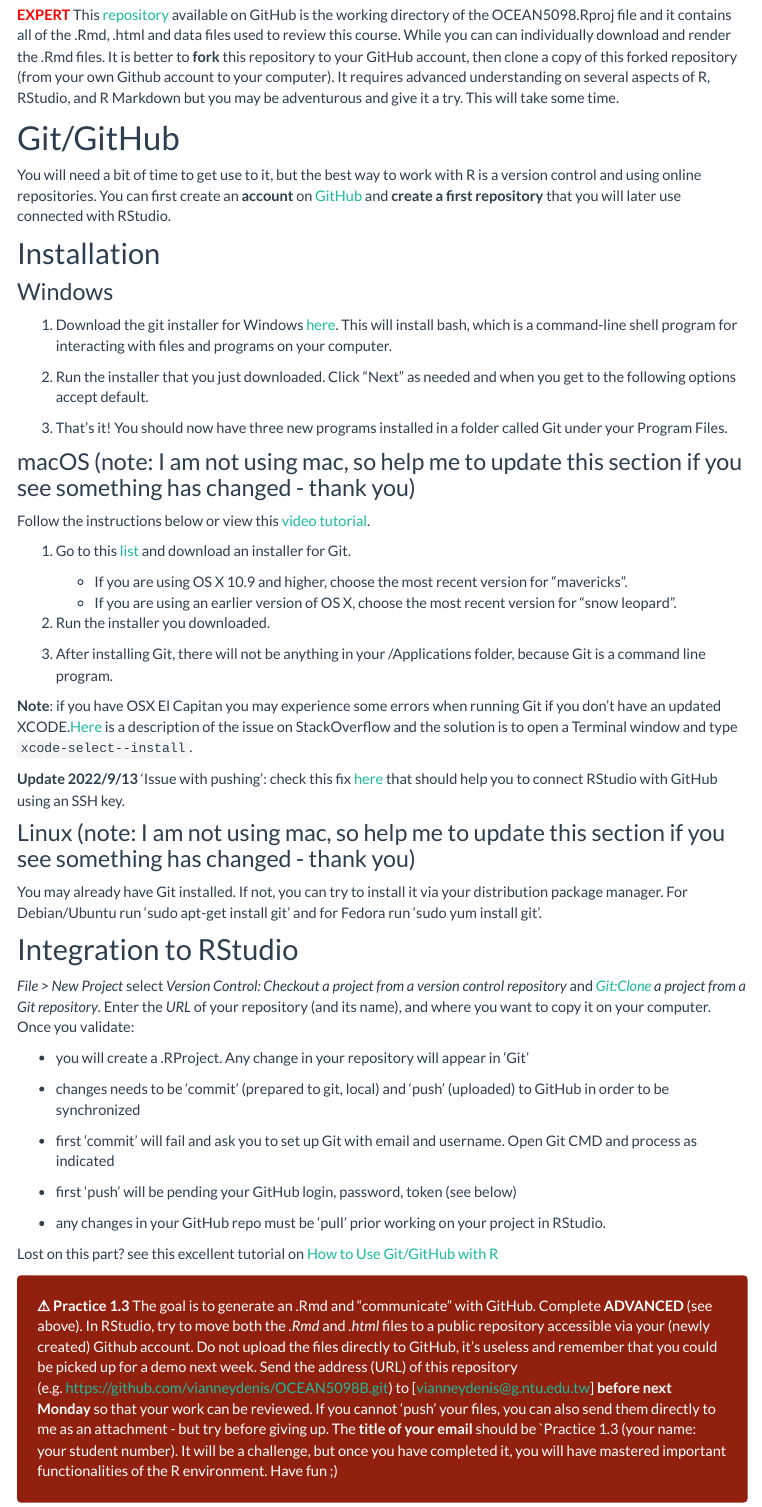
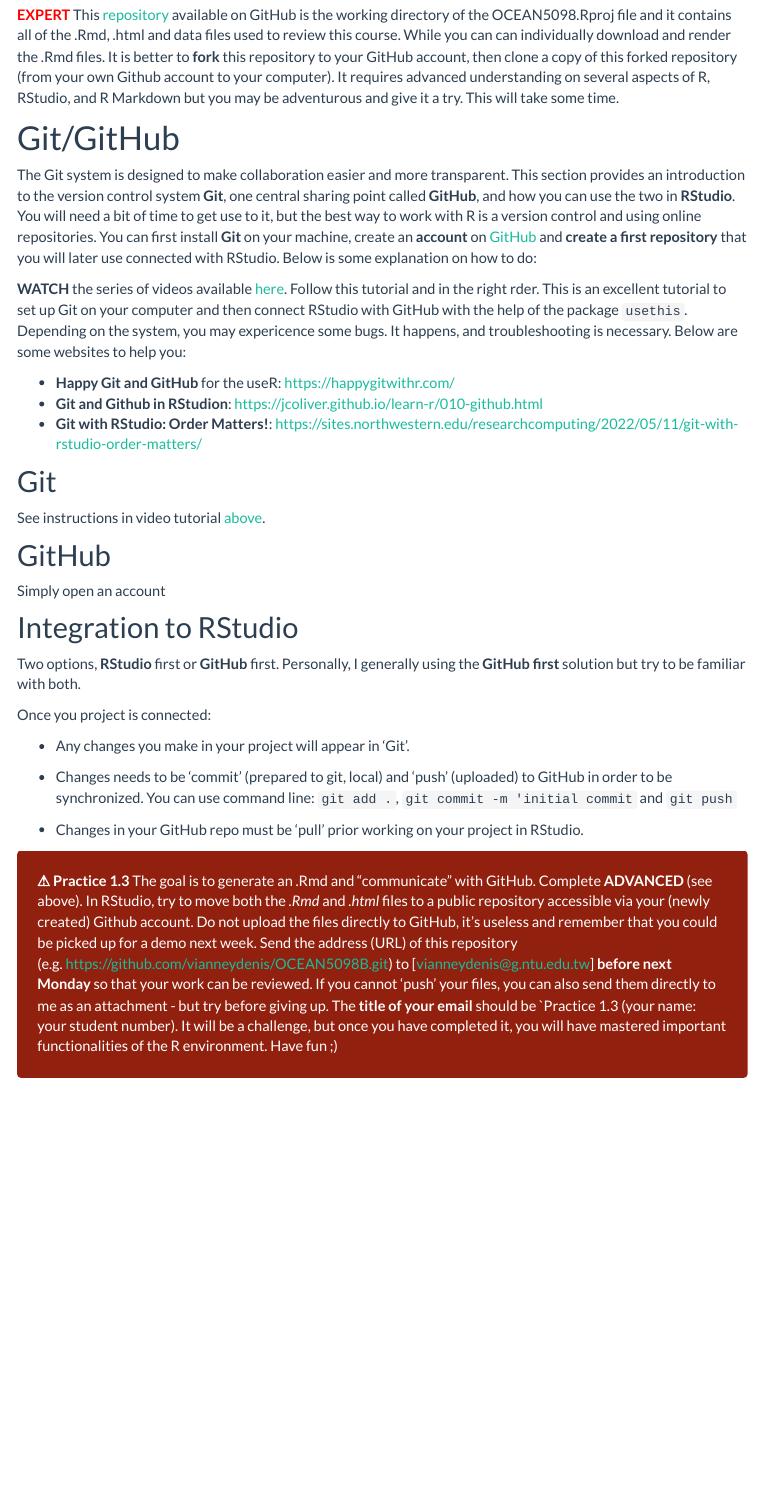
Before and after one commit to vianneydenis/OCEAN5098B, an R Markdown document (environment.Rmd): the page in a window 1100 px wide, from 9570 px down. Rendered offline with R 4.5, knitr and Pandoc, with nearby package versions; some code elsewhere in the file could not run offline; menus at the side of the page are left out; long lines of code are wrapped.

Commit message:
update git

```diff
--- a/environment.Rmd
+++ b/environment.Rmd
@@ -361,56 +361,39 @@
 
 # Git/GitHub
 
-You will need a bit of time to get use to it, but the best way to work with R is a version control and using online repositories. You can first create an **account** on [GitHub](https://github.com/) and **create a first repository** that you will later use connected with  RStudio.
+The Git system is designed to make collaboration easier and more transparent. This section provides an introduction to the version control system **Git**, one central sharing point called **GitHub**, and how you can use the two in **RStudio**. You will need a bit of time to get use to it, but the best way to work with R is a version control and using online repositories. You can first install **Git** on your machine, create an **account** on [GitHub](https://github.com/) and **create a first repository** that you will later use connected with  RStudio. Below is some explanation on how to do:
 
-## Installation
+**WATCH** the series of videos available [here](https://rfortherestofus.com/2021/02/how-to-use-git-github-with-r/). Follow this tutorial and in the right rder. This is an excellent tutorial to set up Git on your computer and then connect RStudio with GitHub with the help of the package `usethis`. Depending on the system, you may expericence some bugs. It happens, and troubleshooting is necessary. Below are some websites to help you:
 
-### Windows
+- **Happy Git and GitHub** for the useR: https://happygitwithr.com/
+- **Git and Github in RStudion**: https://jcoliver.github.io/learn-r/010-github.html
+- **Git with RStudio: Order Matters!**: https://sites.northwestern.edu/researchcomputing/2022/05/11/git-with-rstudio-order-matters/
 
-1. Download the git installer for Windows [here](https://git-scm.com/). This will install bash, which is a command-line shell program for interacting with files and programs on your computer.
+## Git
 
-2. Run the installer that you just downloaded. Click “Next” as needed and when you get to the following options accept default.
-
-3. That’s it! You should now have three new programs installed in a folder called Git under your Program Files.
-
-### macOS (note: I am not using mac, so help me to update this section if you see something has changed - thank you)
-
-Follow the instructions below or view this [video tutorial](https://www.youtube.com/watch?v=9LQhwETCdwY&ab_channel=SarahStevens).
-
-1. Go to this [list](https://sourceforge.net/projects/git-osx-installer/files/) and download an installer for Git.
-   + If you are using OS X 10.9 and higher, choose the most recent version for “mavericks”.
-   + If you are using an earlier version of OS X, choose the most recent version for “snow leopard”.
-
-2. Run the installer you downloaded.
-
-3. After installing Git, there will not be anything in your /Applications folder, because Git is a command line program.
+See instructions in video tutorial [above](https://rfortherestofus.com/2021/02/how-to-use-git-github-with-r/).
 
 
-**Note**: if you have OSX El Capitan you may experience some errors when running Git if you don’t have an updated XCODE.[Here](https://stackoverflow.com/questions/32893412/command-line-tools-not-working-os-x-el-capitan-sierra-high-sierra-mojave) is a description of the issue on StackOverflow and the solution is to open a Terminal window and type `xcode-select--install`.
+## GitHub
 
-
-**Update  2022/9/13** 'Issue with pushing': check this fix [here](https://youtu.be/84kqxrE8kWM) that should help you to connect RStudio with GitHub using an SSH key.
-
-### Linux  (note: I am not using mac, so help me to update this section if you see something has changed - thank you)
-
-You may already have Git installed. If not, you can try to install it via your distribution package manager. For Debian/Ubuntu run 'sudo apt-get install git' and for Fedora run 'sudo yum install git'.
+Simply open an account
 
 
 ## Integration to RStudio
 
-*File > New Project* select  *Version Control: Checkout a project from a version control repository* and *Git:Clone a project from a Git repository*. Enter the *URL* of your repository (and its name), and where you want to copy it on your computer. Once you validate:
+Two options, **RStudio** first or **GitHub** first. Personally, I generally using the  **GitHub first** solution but try to be familiar with both.
 
-+ you will create a .RProject. Any change in your repository will appear in 'Git'
+Once you project is connected:
 
-+ changes needs to be 'commit' (prepared to git, local) and 'push' (uploaded) to GitHub in order to be synchronized
++ Any changes you make in your project will appear in 'Git'.
 
-+ first 'commit' will fail and ask you to set up Git with email and username. Open Git CMD and process as indicated
++ Changes needs to be 'commit' (prepared to git, local) and 'push' (uploaded) to GitHub in order to be synchronized.
+  You can use command line: `git add .`, `git commit -m 'initial commit`  and `git push`
 
-+ first 'push' will be pending your GitHub login, password, token (see below)
 
-+ any changes in your GitHub repo must be 'pull' prior working on your project in RStudio.
 
-Lost on this part? see this excellent tutorial on [How to Use Git/GitHub with R](https://rfortherestofus.com/2021/02/how-to-use-git-github-with-r/)
++ Changes in your GitHub repo must be 'pull' prior working on your project in RStudio.
+
 
 <p class="alert">
 **`r knitr::asis_output("\U26A0")` Practice 1.3** The goal is to generate an .Rmd and "communicate" with GitHub. Complete **ADVANCED** (see above). In RStudio, try to move both the *.Rmd* and *.html* files to a public repository accessible via your (newly created) Github account. Do not upload the files directly to GitHub, it's useless and remember that you could be picked up for a demo next week. Send the address (URL) of this repository (e.g. https://github.com/vianneydenis/OCEAN5098B.git) to [vianneydenis@g.ntu.edu.tw] **before next Monday** so that your work can be reviewed. If you cannot 'push' your files, you can also send them directly to me as an attachment - but try before giving up. The **title of your email** should be `Practice 1.3 (your name: your student number). It will be a challenge, but once you have completed it, you will have mastered important functionalities of the R environment. Have fun ;)
```
